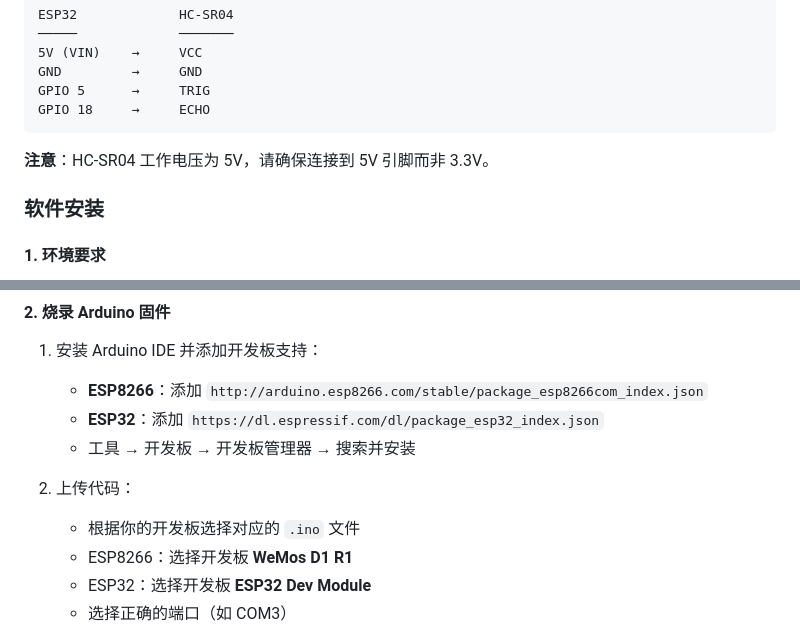
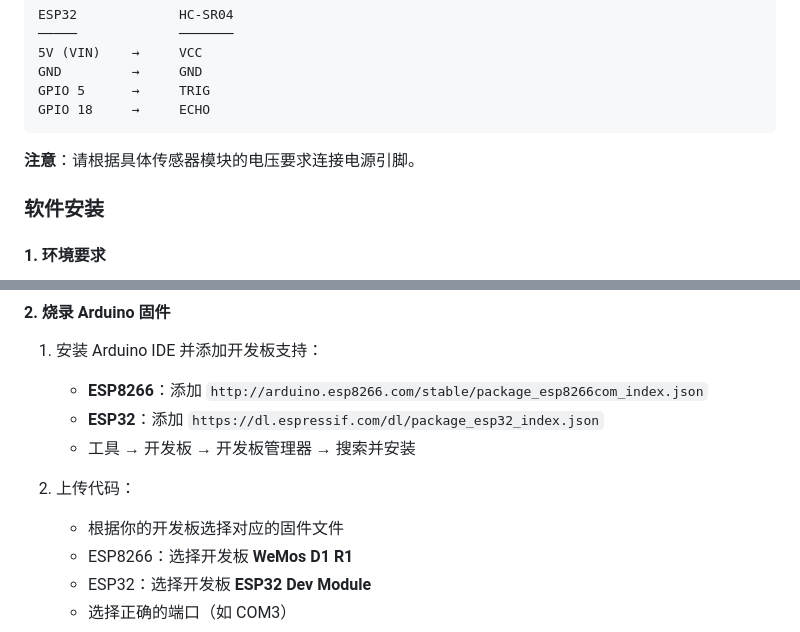
Before and after one commit to wangzhidong2/PhysChem-DigitizerP, a Markdown page: README.md, 2 parts joined by grey strips. Drawn GitHub-style.

````diff
--- a/README.md
+++ b/README.md
@@ -114,7 +114,7 @@ GPIO 5      →     TRIG
 GPIO 18     →     ECHO
 ```
 
-**注意**：HC-SR04 工作电压为 5V，请确保连接到 5V 引脚而非 3.3V。
+**注意**：请根据具体传感器模块的电压要求连接电源引脚。
 
 ### 软件安装
 
@@ -132,7 +132,7 @@ GPIO 18     →     ECHO
    - 工具 → 开发板 → 开发板管理器 → 搜索并安装
 
 2. 上传代码：
-   - 根据你的开发板选择对应的 `.ino` 文件
+   - 根据你的开发板选择对应的固件文件
    - ESP8266：选择开发板 **WeMos D1 R1**
    - ESP32：选择开发板 **ESP32 Dev Module**
    - 选择正确的端口（如 COM3）
````
Also changed, not shown: other parts of README.md (+4 -11 lines).
